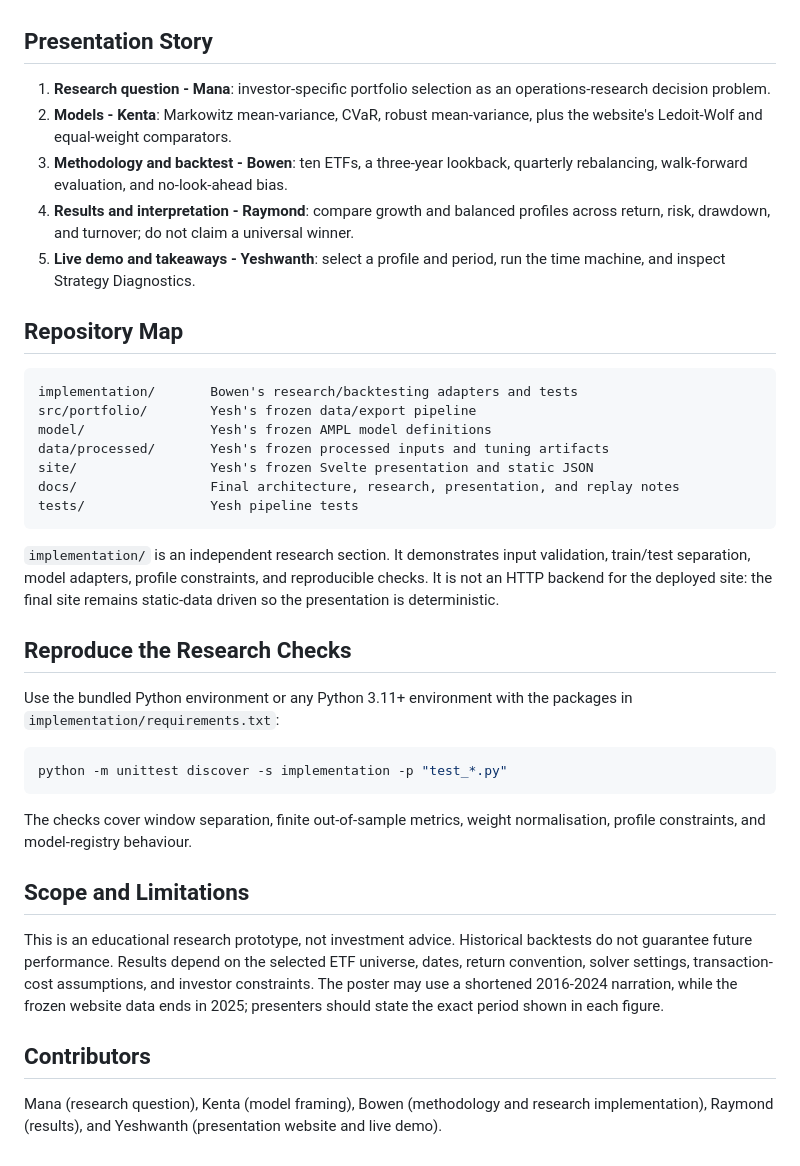
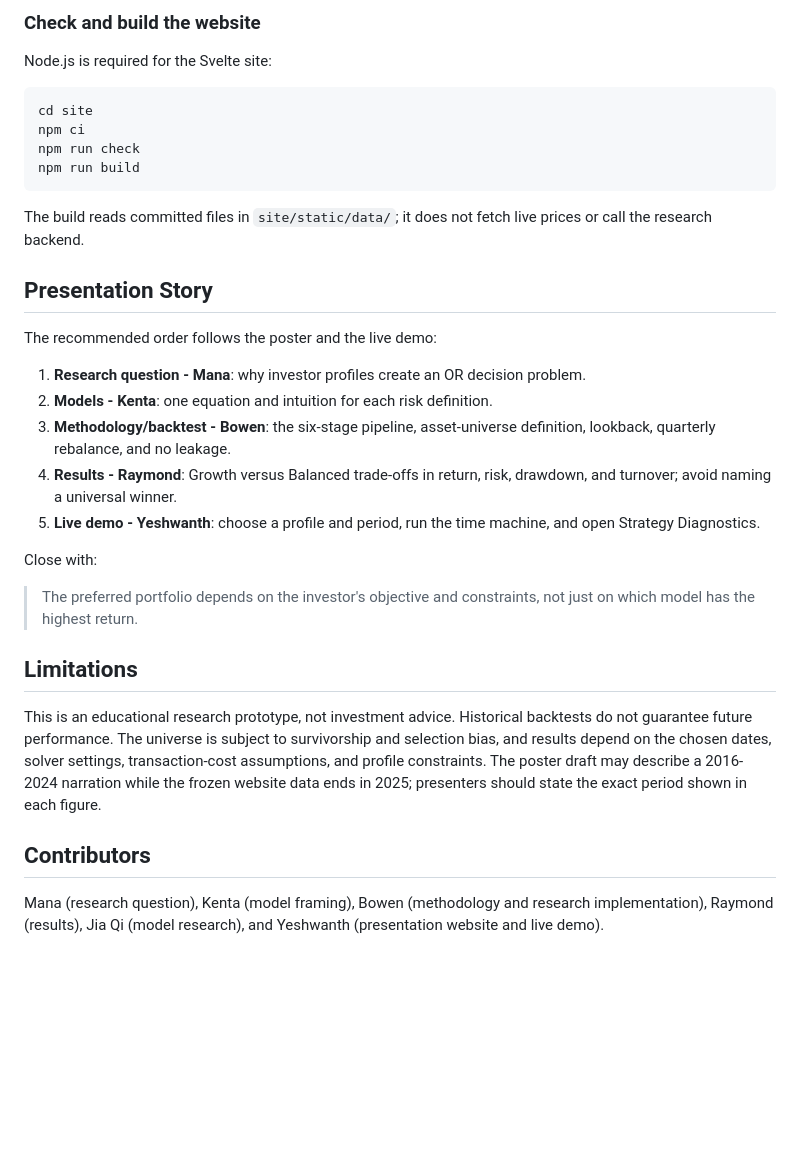
Before and after one commit to TLOMMY/Adaptive-Portfolio-Optimization-for-Extreme-Risk-Minimization, a Markdown page: README.md, the part around one of its changes. Rendered like a GitHub page; blank space fills up the shorter version.

Commit message:
Document portfolio pipeline and repository architecture

````diff
--- a/README.md
+++ b/README.md
@@ -19,58 +152,47 @@ research adapters in this repository.
+### Check and build the website
+
+Node.js is required for the Svelte site:
+
+```powershell
+cd site
+npm ci
+npm run check
+npm run build
+```
+
+The build reads committed files in `site/static/data/`; it does not fetch live
+prices or call the research backend.
 
 ## Presentation Story
 
-1. **Research question - Mana**: investor-specific portfolio selection as an
-   operations-research decision problem.
-2. **Models - Kenta**: Markowitz mean-variance, CVaR, robust mean-variance,
-   plus the website's Ledoit-Wolf and equal-weight comparators.
-3. **Methodology and backtest - Bowen**: ten ETFs, a three-year lookback,
-   quarterly rebalancing, walk-forward evaluation, and no-look-ahead bias.
-4. **Results and interpretation - Raymond**: compare growth and balanced
-   profiles across return, risk, drawdown, and turnover; do not claim a
-   universal winner.
-5. **Live demo and takeaways - Yeshwanth**: select a profile and period,
-   run the time machine, and inspect Strategy Diagnostics.
+The recommended order follows the poster and the live demo:
 
-## Repository Map
+1. **Research question - Mana**: why investor profiles create an OR decision
+   problem.
+2. **Models - Kenta**: one equation and intuition for each risk definition.
+3. **Methodology/backtest - Bowen**: the six-stage pipeline, asset-universe
+   definition, lookback, quarterly rebalance, and no leakage.
+4. **Results - Raymond**: Growth versus Balanced trade-offs in return, risk,
+   drawdown, and turnover; avoid naming a universal winner.
+5. **Live demo - Yeshwanth**: choose a profile and period, run the time
+   machine, and open Strategy Diagnostics.
 
-```text
-implementation/       Bowen's research/backtesting adapters and tests
-src/portfolio/        Yesh's frozen data/export pipeline
-model/                Yesh's frozen AMPL model definitions
-data/processed/       Yesh's frozen processed inputs and tuning artifacts
-site/                 Yesh's frozen Svelte presentation and static JSON
-docs/                 Final architecture, research, presentation, and replay notes
-tests/                Yesh pipeline tests
-```
+Close with:
 
-`implementation/` is an independent research section. It demonstrates input
-validation, train/test separation, model adapters, profile constraints, and
-reproducible checks. It is not an HTTP backend for the deployed site: the final
-site remains static-data driven so the presentation is deterministic.
+> The preferred portfolio depends on the investor's objective and constraints,
+> not just on which model has the highest return.
 
-## Reproduce the Research Checks
-
-Use the bundled Python environment or any Python 3.11+ environment with the
-packages in `implementation/requirements.txt`:
-
-```powershell
-python -m unittest discover -s implementation -p "test_*.py"
-```
-
-The checks cover window separation, finite out-of-sample metrics, weight
-normalisation, profile constraints, and model-registry behaviour.
-
-## Scope and Limitations
+## Limitations
 
 This is an educational research prototype, not investment advice. Historical
-backtests do not guarantee future performance. Results depend on the selected
-ETF universe, dates, return convention, solver settings, transaction-cost
-assumptions, and investor constraints. The poster may use a shortened
-2016-2024 narration, while the frozen website data ends in 2025; presenters
-should state the exact period shown in each figure.
+backtests do not guarantee future performance. The universe is subject to
+survivorship and selection bias, and results depend on the chosen dates,
+solver settings, transaction-cost assumptions, and profile constraints. The
+poster draft may describe a 2016-2024 narration while the frozen website data
+ends in 2025; presenters should state the exact period shown in each figure.
 
 ## Contributors
 
 Mana (research question), Kenta (model framing), Bowen (methodology and
-research implementation), Raymond (results), and Yeshwanth (presentation
-website and live demo).
+research implementation), Raymond (results), Jia Qi (model research), and
+Yeshwanth (presentation website and live demo).
````
Also changed, not shown: other parts of README.md (+146 -13 lines), docs/final_architecture.md (+4 -0 lines), docs/assets/system-architecture.png (added), docs/assets/walk-forward-pipeline.png (added).
